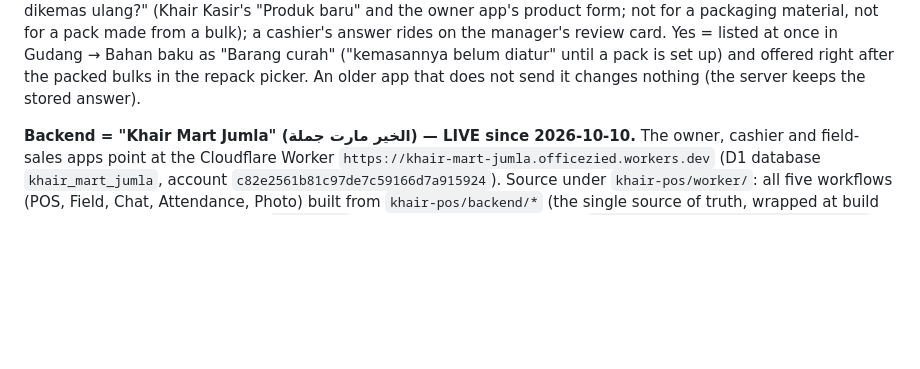
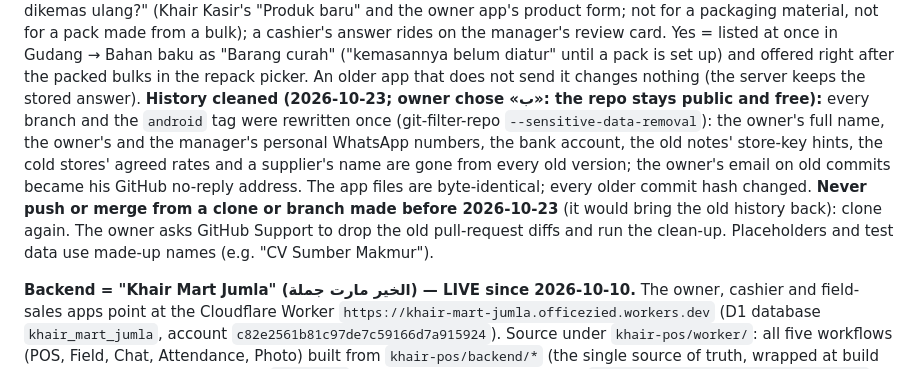
Before and after one commit to officezied-prog/zied, a Markdown page: CLAUDE.md, the part around the change. GitHub-like rendering; blank space fills up the shorter version.

Commit message:
Project notes: the one-time history clean-up and the "never push an old clone" rule (#87)
Claude-Session: https://claude.ai/code/session_014t4tqpdguQKVuL7N2i9XhX

Co-authored-by: Claude <noreply@anthropic.com>

```diff
--- a/CLAUDE.md
+++ b/CLAUDE.md
@@ -107,6 +107,12 @@ grams ÷ the unit's grams (0.35 of a jar, priced and taken from stock as such; r
 app's product form; not for a packaging material, not for a pack made from a bulk); a cashier's answer rides on the manager's review card.
 Yes = listed at once in Gudang → Bahan baku as "Barang curah" ("kemasannya belum diatur" until a pack is set up) and offered right after
 the packed bulks in the repack picker. An older app that does not send it changes nothing (the server keeps the stored answer).
+**History cleaned (2026-10-23; owner chose «ب»: the repo stays public and free):** every branch and the `android` tag were rewritten once
+(git-filter-repo `--sensitive-data-removal`): the owner's full name, the owner's and the manager's personal WhatsApp numbers, the bank
+account, the old notes' store-key hints, the cold stores' agreed rates and a supplier's name are gone from every old version; the owner's
+email on old commits became his GitHub no-reply address. The app files are byte-identical; every older commit hash changed. **Never push
+or merge from a clone or branch made before 2026-10-23** (it would bring the old history back): clone again. The owner asks GitHub
+Support to drop the old pull-request diffs and run the clean-up. Placeholders and test data use made-up names (e.g. "CV Sumber Makmur").
 
 
 **Backend = "Khair Mart Jumla" (الخير مارت جملة) — LIVE since 2026-10-10.** The owner, cashier
```
